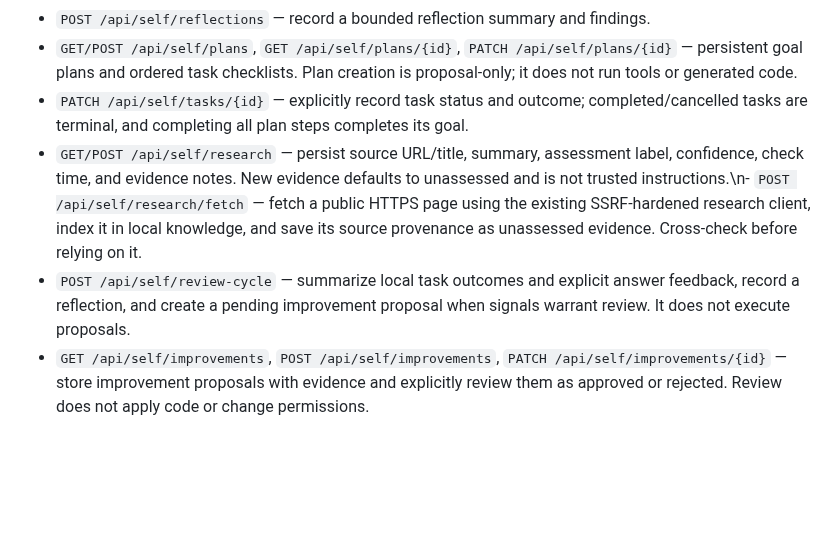
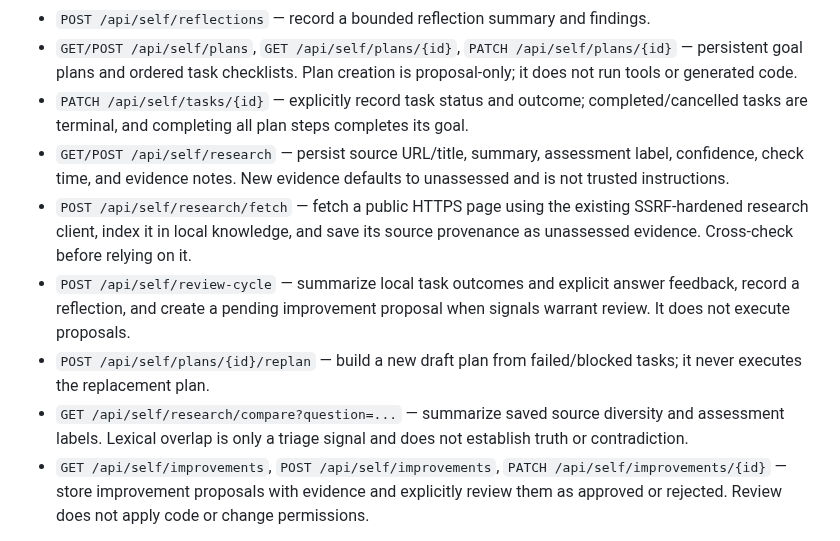
Before and after one commit to abdulraheemnohri/Nano-AI, a Markdown page: README.md, the part around the change. Drawn GitHub-style; blank space fills up the shorter version.

Commit message:
Document safe Self-X replanning and research comparison

```diff
--- a/README.md
+++ b/README.md
@@ -13,8 +13,11 @@ Nano AI includes a policy-bounded Self-X foundation for recording goals, lessons
 - `POST /api/self/reflections` — record a bounded reflection summary and findings.
 - `GET/POST /api/self/plans`, `GET /api/self/plans/{id}`, `PATCH /api/self/plans/{id}` — persistent goal plans and ordered task checklists. Plan creation is proposal-only; it does not run tools or generated code.
 - `PATCH /api/self/tasks/{id}` — explicitly record task status and outcome; completed/cancelled tasks are terminal, and completing all plan steps completes its goal.
-- `GET/POST /api/self/research` — persist source URL/title, summary, assessment label, confidence, check time, and evidence notes. New evidence defaults to unassessed and is not trusted instructions.\n- `POST /api/self/research/fetch` — fetch a public HTTPS page using the existing SSRF-hardened research client, index it in local knowledge, and save its source provenance as unassessed evidence. Cross-check before relying on it.
+- `GET/POST /api/self/research` — persist source URL/title, summary, assessment label, confidence, check time, and evidence notes. New evidence defaults to unassessed and is not trusted instructions.
+- `POST /api/self/research/fetch` — fetch a public HTTPS page using the existing SSRF-hardened research client, index it in local knowledge, and save its source provenance as unassessed evidence. Cross-check before relying on it.
 - `POST /api/self/review-cycle` — summarize local task outcomes and explicit answer feedback, record a reflection, and create a pending improvement proposal when signals warrant review. It does not execute proposals.
+- `POST /api/self/plans/{id}/replan` — build a new draft plan from failed/blocked tasks; it never executes the replacement plan.
+- `GET /api/self/research/compare?question=...` — summarize saved source diversity and assessment labels. Lexical overlap is only a triage signal and does not establish truth or contradiction.
 - `GET /api/self/improvements`, `POST /api/self/improvements`, `PATCH /api/self/improvements/{id}` — store improvement proposals with evidence and explicitly review them as approved or rejected. Review does not apply code or change permissions.
 
 Goal states are `planned`, `active`, `blocked`, `completed`, and `cancelled`; priorities range from 1 (highest) to 5. Self-check is read-only and does not execute recommendations. These endpoints do not change permissions, bypass approval, execute generated code, or modify model weights. Internet research remains evidence to validate, not trusted instructions.
```
